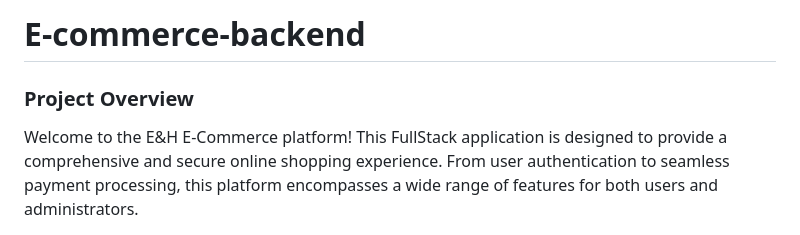
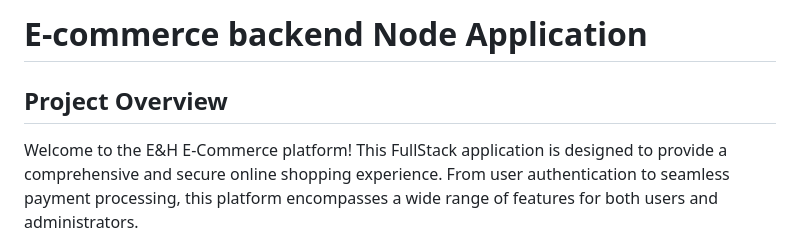
Before and after one commit to EmadHussien/E-commerce-backend, a Markdown page: README.md, the part around one of its changes. GitHub-like rendering.

```diff
--- a/README.md
+++ b/README.md
@@ -1,6 +1,6 @@
-# E-commerce-backend
+# E-commerce backend Node Application
 
-### Project Overview
+## Project Overview
 
 Welcome to the E&H E-Commerce platform! This FullStack application is designed to provide a comprehensive and secure online shopping experience. From user authentication to seamless payment processing, this platform encompasses a wide range of features for both users and administrators.
 
```
Also changed, not shown: other parts of README.md (+80 -80 lines).
